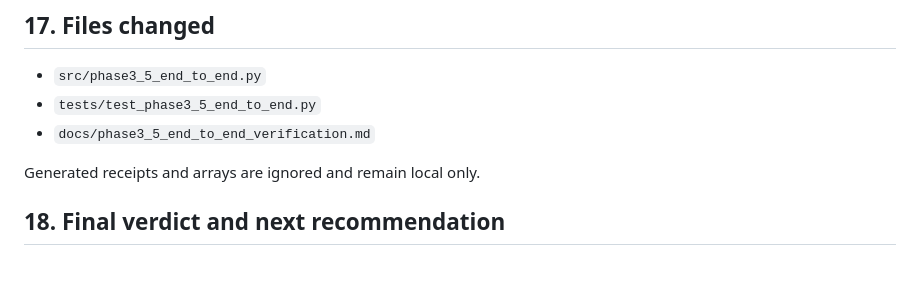
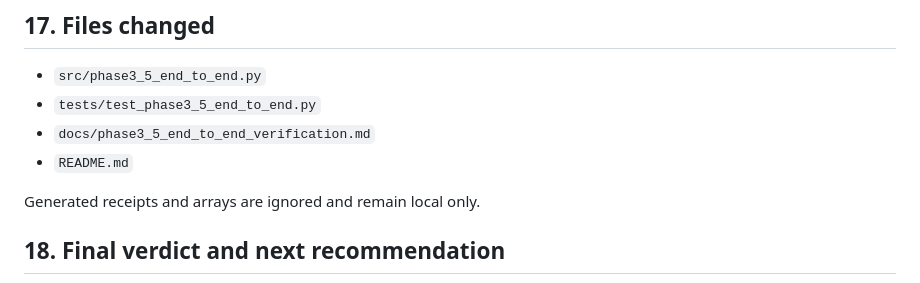
Before and after one commit to rishabparande15-lab/Satquery_ai_2.0, a Markdown page: docs/phase3_5_end_to_end_verification.md, the part around the change. Drawn GitHub-style.

Commit message:
Complete Phase 3.5 verification notes

```diff
--- a/docs/phase3_5_end_to_end_verification.md
+++ b/docs/phase3_5_end_to_end_verification.md
@@ -160,6 +160,7 @@ provider behavior remain unverified and intentionally out of scope.
 - `src/phase3_5_end_to_end.py`
 - `tests/test_phase3_5_end_to_end.py`
 - `docs/phase3_5_end_to_end_verification.md`
+- `README.md`
 
 Generated receipts and arrays are ignored and remain local only.
 
```
